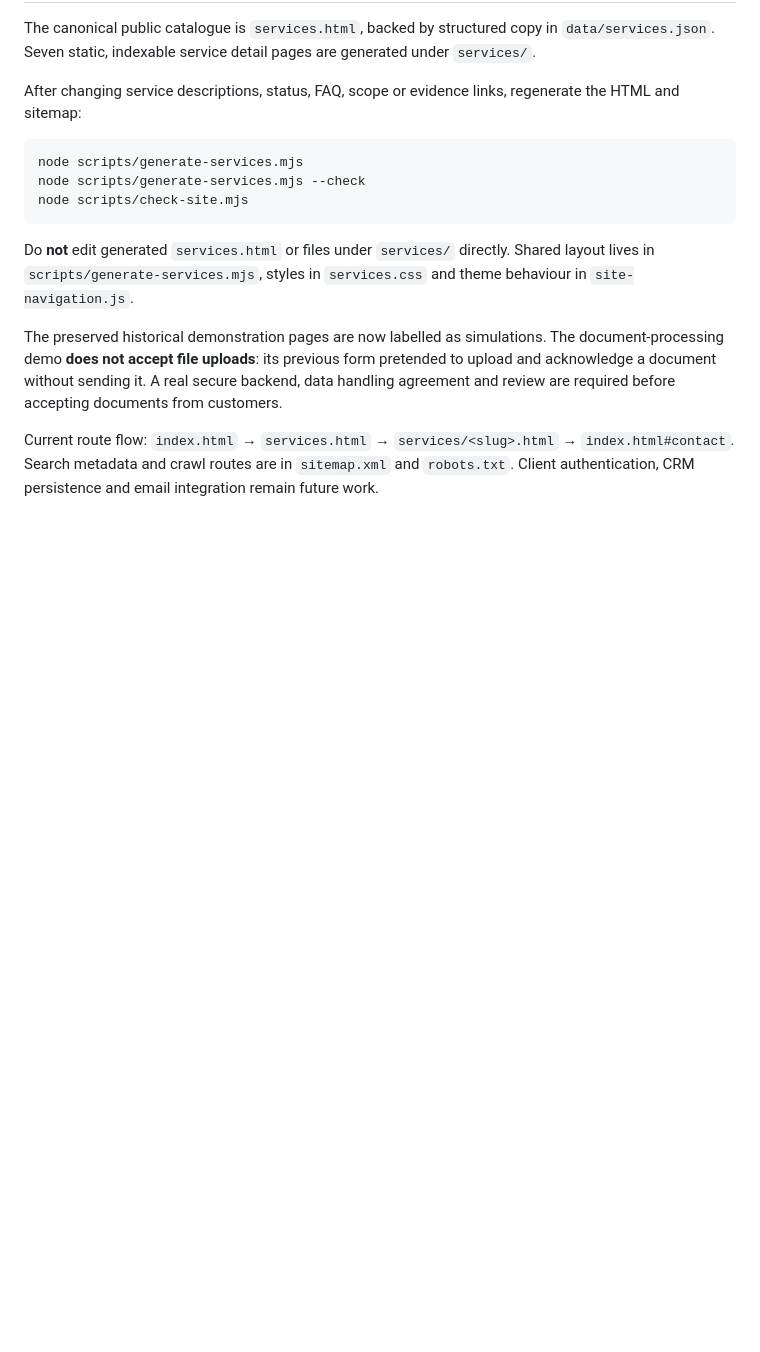
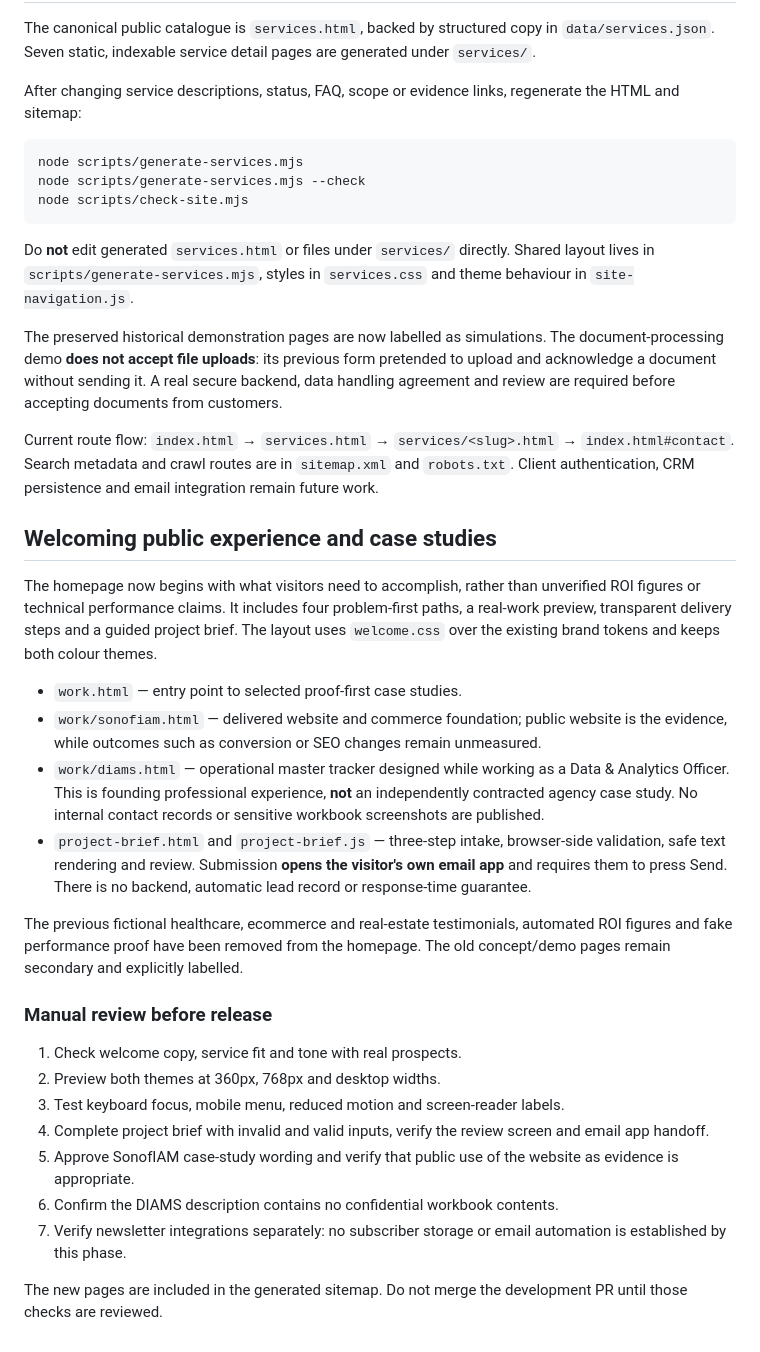
Before and after one commit to Ayoleyi-dev/Marvelous-Ascent, a Markdown page: README.md, the part around the change. Drawn GitHub-style; blank space fills up the shorter version.

Commit message:
ci/docs: validate welcoming UX, explain case study evidence and intake limits

```diff
--- a/README.md
+++ b/README.md
@@ -86,3 +86,26 @@ Do **not** edit generated `services.html` or files under `services/` directly. S
 The preserved historical demonstration pages are now labelled as simulations. The document-processing demo **does not accept file uploads**: its previous form pretended to upload and acknowledge a document without sending it. A real secure backend, data handling agreement and review are required before accepting documents from customers.
 
 Current route flow: `index.html` → `services.html` → `services/<slug>.html` → `index.html#contact`. Search metadata and crawl routes are in `sitemap.xml` and `robots.txt`. Client authentication, CRM persistence and email integration remain future work.
+
+## Welcoming public experience and case studies
+
+The homepage now begins with what visitors need to accomplish, rather than unverified ROI figures or technical performance claims. It includes four problem-first paths, a real-work preview, transparent delivery steps and a guided project brief. The layout uses `welcome.css` over the existing brand tokens and keeps both colour themes.
+
+- `work.html` — entry point to selected proof-first case studies.
+- `work/sonofiam.html` — delivered website and commerce foundation; public website is the evidence, while outcomes such as conversion or SEO changes remain unmeasured.
+- `work/diams.html` — operational master tracker designed while working as a Data & Analytics Officer. This is founding professional experience, **not** an independently contracted agency case study. No internal contact records or sensitive workbook screenshots are published.
+- `project-brief.html` and `project-brief.js` — three-step intake, browser-side validation, safe text rendering and review. Submission **opens the visitor's own email app** and requires them to press Send. There is no backend, automatic lead record or response-time guarantee.
+
+The previous fictional healthcare, ecommerce and real-estate testimonials, automated ROI figures and fake performance proof have been removed from the homepage. The old concept/demo pages remain secondary and explicitly labelled.
+
+### Manual review before release
+
+1. Check welcome copy, service fit and tone with real prospects.
+2. Preview both themes at 360px, 768px and desktop widths.
+3. Test keyboard focus, mobile menu, reduced motion and screen-reader labels.
+4. Complete project brief with invalid and valid inputs, verify the review screen and email app handoff.
+5. Approve SonofIAM case-study wording and verify that public use of the website as evidence is appropriate.
+6. Confirm the DIAMS description contains no confidential workbook contents.
+7. Verify newsletter integrations separately: no subscriber storage or email automation is established by this phase.
+
+The new pages are included in the generated sitemap. Do not merge the development PR until those checks are reviewed.
```
